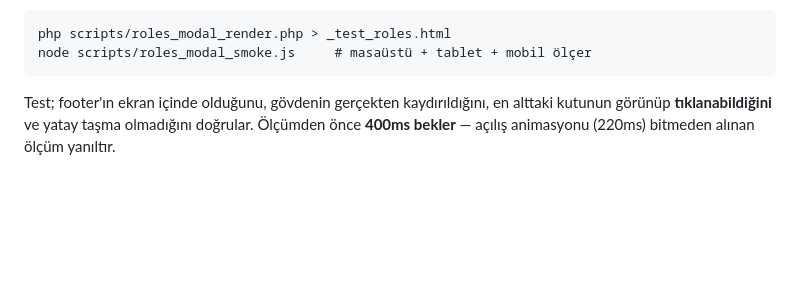
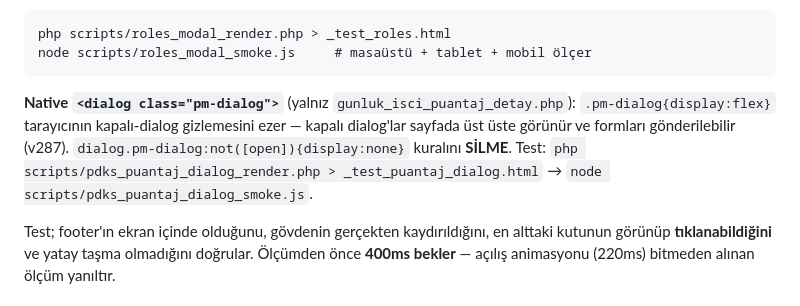
Before and after one commit to 7sebahattin/Yukleme_plani, a Markdown page: CLAUDE.md, the part around the change. Drawn GitHub-style; blank space fills up the shorter version.

Commit message:
CLAUDE.md: native pm-dialog gizleme kuralı notu (v287)
Co-Authored-By: Claude Opus 5.5 <noreply@anthropic.com>
Claude-Session: https://claude.ai/code/session_019US26NqQXKDrQK1RvfDRwL

````diff
--- a/CLAUDE.md
+++ b/CLAUDE.md
@@ -139,6 +139,13 @@ edilmedi:
 php scripts/roles_modal_render.php > _test_roles.html
 node scripts/roles_modal_smoke.js     # masaüstü + tablet + mobil ölçer
 ```
+
+**Native `<dialog class="pm-dialog">`** (yalnız `gunluk_isci_puantaj_detay.php`):
+`.pm-dialog{display:flex}` tarayıcının kapalı-dialog gizlemesini ezer — kapalı
+dialog'lar sayfada üst üste görünür ve formları gönderilebilir (v287).
+`dialog.pm-dialog:not([open]){display:none}` kuralını **SİLME**. Test:
+`php scripts/pdks_puantaj_dialog_render.php > _test_puantaj_dialog.html` →
+`node scripts/pdks_puantaj_dialog_smoke.js`.
 
 Test; footer'ın ekran içinde olduğunu, gövdenin gerçekten kaydırıldığını, en
 alttaki kutunun görünüp **tıklanabildiğini** ve yatay taşma olmadığını doğrular.
````
